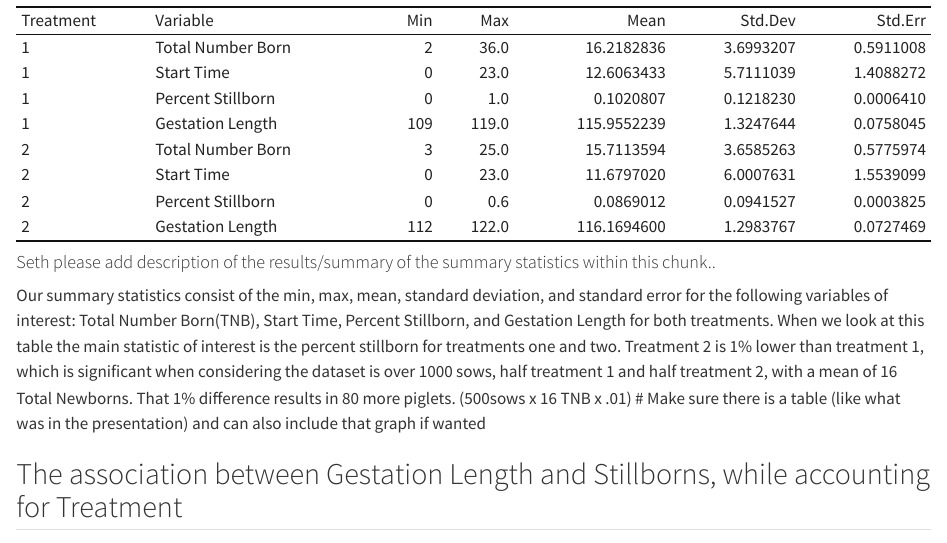
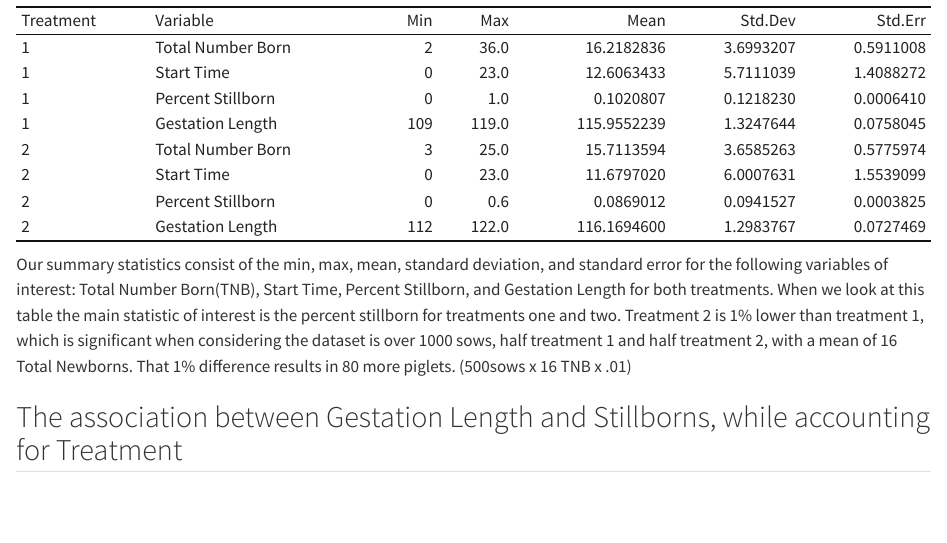
Before and after one commit to stat850-unl/project-dalton-seth-kyle, a Quarto document (Stat_850_Project.qmd): the page in a window 1100 px wide, from 2010 px down. Rendered offline with R 4.5, knitr and Pandoc in place of Quarto, with nearby package versions.

Commit message:
Final html

````diff
--- a/Stat_850_Project.qmd
+++ b/Stat_850_Project.qmd
@@ -126,9 +126,8 @@ Data %>%
   kable() %>%
   kable_classic()
 ```
-#### Seth please add description of the results/summary of the summary statistics within this chunk..
+
 Our summary statistics consist of the min, max, mean, standard deviation, and standard error for the following variables of interest: Total Number Born(TNB), Start Time, Percent Stillborn, and Gestation Length for both treatments. When we look at this table the main statistic of interest is the percent stillborn for treatments one and two. Treatment 2 is 1% lower than treatment 1, which is significant when considering the dataset is over 1000 sows, half treatment 1 and half treatment 2, with a mean of 16 Total Newborns. That 1% difference results in 80 more piglets. (500sows x 16 TNB x .01)
-# Make sure there is a table (like what was in the presentation) and can also include that graph if wanted
 
 
 ## The association between Gestation Length and Stillborns, while accounting for Treatment
````
Also changed, not shown: Stat_850_Project.html (added).
